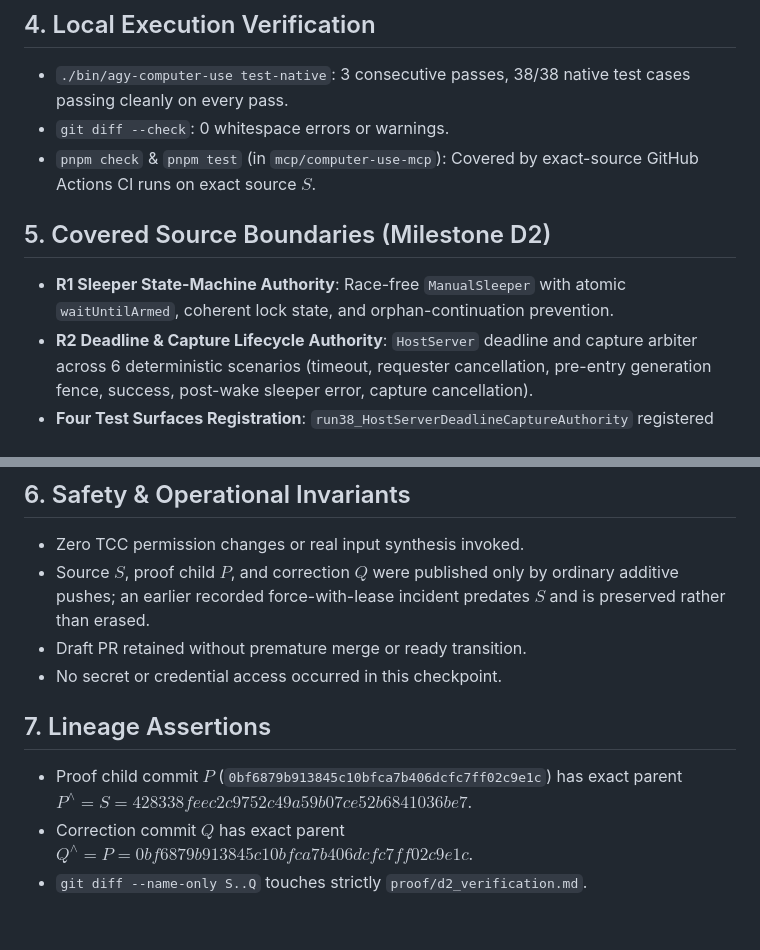
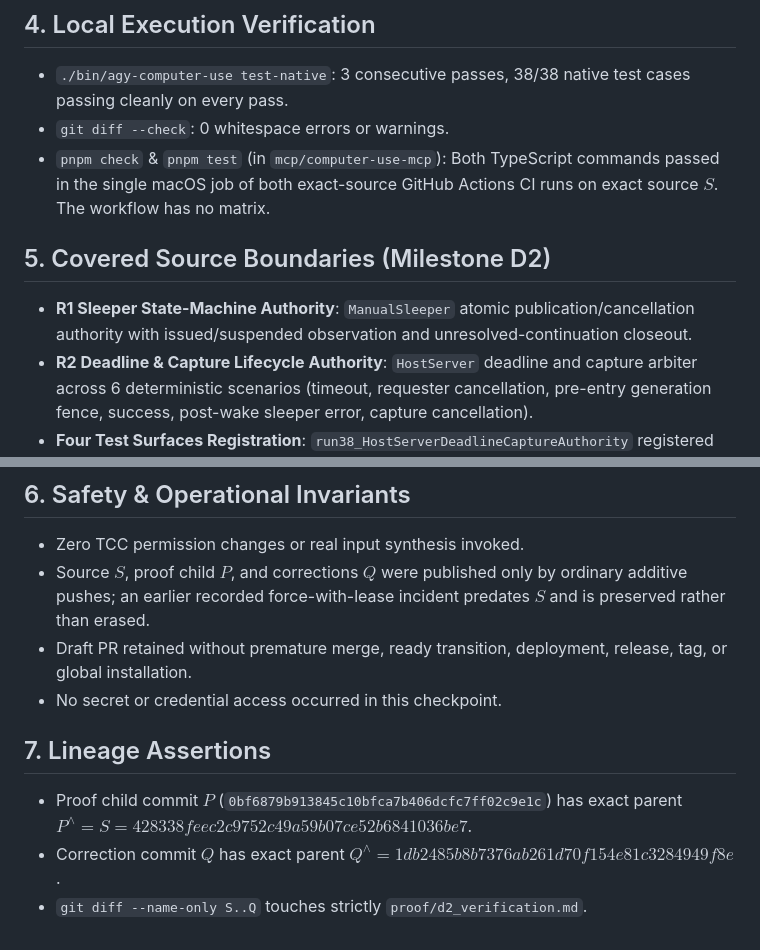
Before and after one commit to saariuslystoned/agy-computer-use, a Markdown page: proof/d2_verification.md, 2 parts joined by grey strips. Drawn GitHub-style.

Commit message:
proof(d2): update proof wording for exact ManualSleeper authority and safety gates

```diff
--- a/proof/d2_verification.md
+++ b/proof/d2_verification.md
@@ -28,10 +28,10 @@
 ## 4. Local Execution Verification
 - `./bin/agy-computer-use test-native`: 3 consecutive passes, 38/38 native test cases passing cleanly on every pass.
 - `git diff --check`: 0 whitespace errors or warnings.
-- `pnpm check` & `pnpm test` (in `mcp/computer-use-mcp`): Covered by exact-source GitHub Actions CI runs on exact source $S$.
+- `pnpm check` & `pnpm test` (in `mcp/computer-use-mcp`): Both TypeScript commands passed in the single macOS job of both exact-source GitHub Actions CI runs on exact source $S$. The workflow has no matrix.
 
 ## 5. Covered Source Boundaries (Milestone D2)
-- **R1 Sleeper State-Machine Authority**: Race-free `ManualSleeper` with atomic `waitUntilArmed`, coherent lock state, and orphan-continuation prevention.
+- **R1 Sleeper State-Machine Authority**: `ManualSleeper` atomic publication/cancellation authority with issued/suspended observation and unresolved-continuation closeout.
 - **R2 Deadline & Capture Lifecycle Authority**: `HostServer` deadline and capture arbiter across 6 deterministic scenarios (timeout, requester cancellation, pre-entry generation fence, success, post-wake sleeper error, capture cancellation).
 - **Four Test Surfaces Registration**: `run38_HostServerDeadlineCaptureAuthority` registered across `apps/computer-use-host/Tests/ComputerUseHostTestRunner/main.swift`, XCTest method in `apps/computer-use-host/Tests/ComputerUseHostTests/ComputerUseHostTests.swift`, Linux `__allTests` entry in `ComputerUseHostTests.swift`, and `docs/native_test_manifest.txt`.
 - **TypeScript & Schema Alignment**: Canonical JPEG mutation JSON vector, Node bounds validator export, and ESM authority selection.
@@ -39,11 +39,11 @@
 
 ## 6. Safety & Operational Invariants
 - Zero TCC permission changes or real input synthesis invoked.
-- Source $S$, proof child $P$, and correction $Q$ were published only by ordinary additive pushes; an earlier recorded force-with-lease incident predates $S$ and is preserved rather than erased.
-- Draft PR retained without premature merge or ready transition.
+- Source $S$, proof child $P$, and corrections $Q$ were published only by ordinary additive pushes; an earlier recorded force-with-lease incident predates $S$ and is preserved rather than erased.
+- Draft PR retained without premature merge, ready transition, deployment, release, tag, or global installation.
 - No secret or credential access occurred in this checkpoint.
 
 ## 7. Lineage Assertions
 - Proof child commit $P$ (`0bf6879b913845c10bfca7b406dcfc7ff02c9e1c`) has exact parent $P^\wedge = S = 428338feec2c9752c49a59b07ce52b6841036be7$.
-- Correction commit $Q$ has exact parent $Q^\wedge = P = 0bf6879b913845c10bfca7b406dcfc7ff02c9e1c$.
+- Correction commit $Q$ has exact parent $Q^\wedge = 1db2485b8b7376ab261d70f154e81c3284949f8e$.
 - `git diff --name-only S..Q` touches strictly `proof/d2_verification.md`.
```
